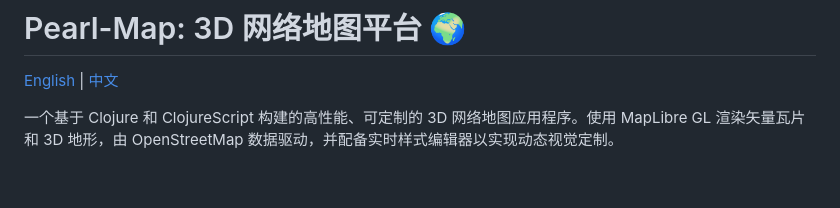
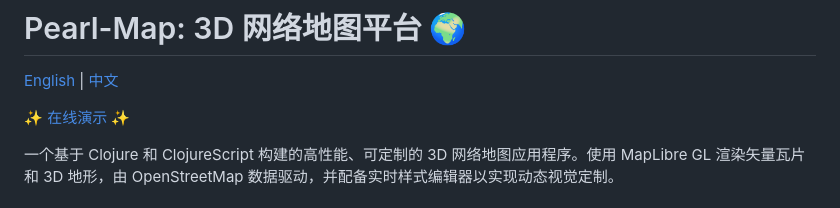
Before and after one commit to OverbearingPearl/pearl-map, a Markdown page: README_zh.md, the part around the change. Drawn GitHub-style; blank space fills up the shorter version.

```diff
--- a/README_zh.md
+++ b/README_zh.md
@@ -1,6 +1,8 @@
 # Pearl-Map: 3D 网络地图平台 🌍
 
 [English](README.md) | [中文](README_zh.md)
+
+✨ [在线演示](https://overbearingpearl.github.io/pearl-map/) ✨
 
 一个基于 Clojure 和 ClojureScript 构建的高性能、可定制的 3D 网络地图应用程序。使用 MapLibre GL 渲染矢量瓦片和 3D 地形，由 OpenStreetMap 数据驱动，并配备实时样式编辑器以实现动态视觉定制。
 
```
Also changed, not shown: README.md (+2 -0 lines).
